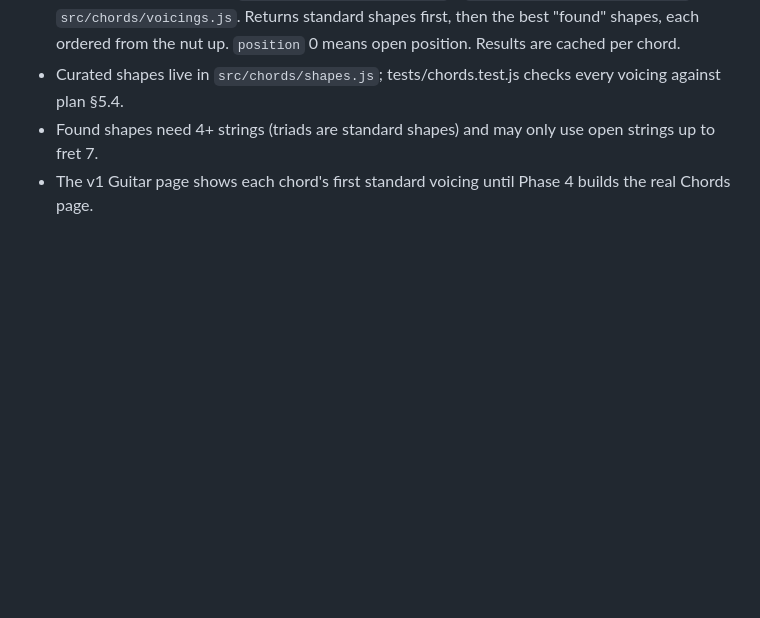
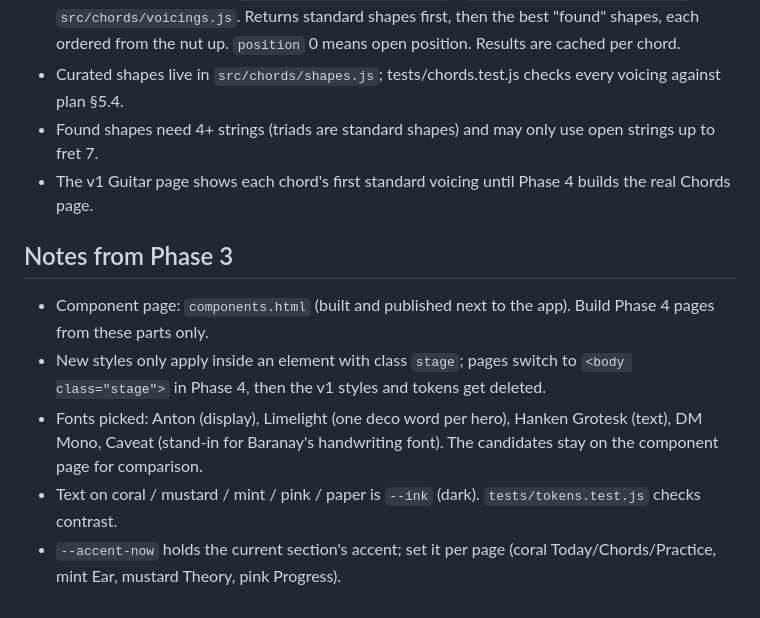
Before and after one commit to korook/TEMPO-Personal.Music.Development.Tracker, a Markdown page: CLAUDE.md, the part around one of its changes. Rendered like a GitHub page; blank space fills up the shorter version.

Commit message:
Update CLAUDE.md for Phase 3
Co-Authored-By: Claude Opus 5.5 <noreply@anthropic.com>

```diff
--- a/CLAUDE.md
+++ b/CLAUDE.md
@@ -82,3 +82,10 @@ Fixed in Phase 2: wrong C and F shapes, G tip/fingering mismatch (shapes now com
 - Curated shapes live in `src/chords/shapes.js`; tests/chords.test.js checks every voicing against plan §5.4.
 - Found shapes need 4+ strings (triads are standard shapes) and may only use open strings up to fret 7.
 - The v1 Guitar page shows each chord's first standard voicing until Phase 4 builds the real Chords page.
+
+## Notes from Phase 3
+- Component page: `components.html` (built and published next to the app). Build Phase 4 pages from these parts only.
+- New styles only apply inside an element with class `stage`; pages switch to `<body class="stage">` in Phase 4, then the v1 styles and tokens get deleted.
+- Fonts picked: Anton (display), Limelight (one deco word per hero), Hanken Grotesk (text), DM Mono, Caveat (stand-in for Baranay's handwriting font). The candidates stay on the component page for comparison.
+- Text on coral / mustard / mint / pink / paper is `--ink` (dark). `tests/tokens.test.js` checks contrast.
+- `--accent-now` holds the current section's accent; set it per page (coral Today/Chords/Practice, mint Ear, mustard Theory, pink Progress).
```
Also changed, not shown: other parts of CLAUDE.md (+1 -1 lines).
